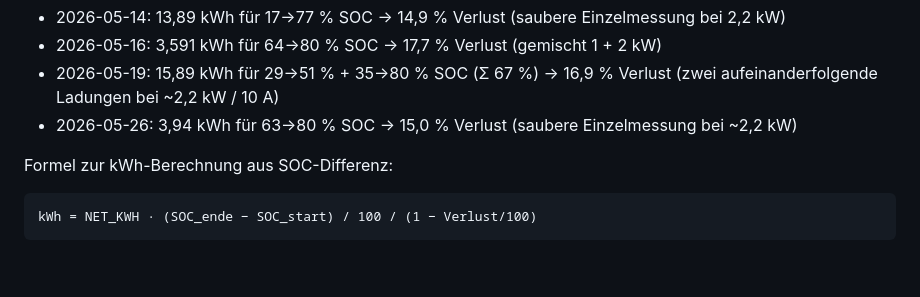
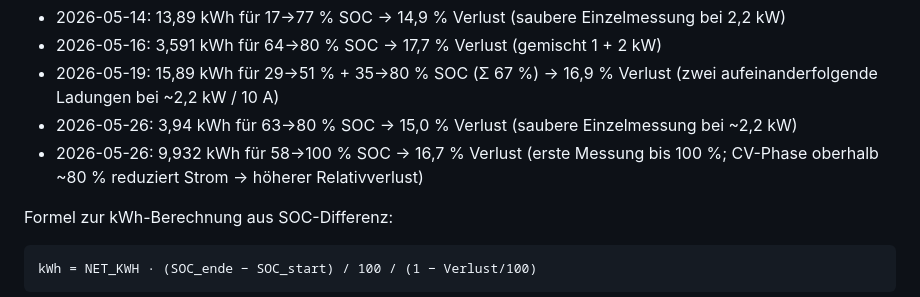
Before and after one commit to mxdev42/ladetagebuch, a Markdown page: AGENTS.md, the part around the change. GitHub-like rendering; blank space fills up the shorter version.

Commit message:
Fünfte Verlust-Messung 2026-05-26 (bis 100 %) dokumentieren
9,932 kWh für 58→100 % SOC → 16,7 % Verlust. Erste Messung, die in die
CV-Phase oberhalb ~80 % hineinreicht — dort reduziert das OBC den
Strom, dadurch steigt der Relativverlust gegenüber dem Festwiderstands-
Anteil. Default 17 % bleibt; gewichteter Mittelwert über alle fünf
Messungen liegt jetzt bei ~16,2 %, mit dem neuen 16,7 %-Wert ist 17 %
auch wieder näher dran.

Co-Authored-By: Claude Opus 4.7 (1M context) <noreply@anthropic.com>

```diff
--- a/AGENTS.md
+++ b/AGENTS.md
@@ -105,6 +105,7 @@ Messungen:
 - 2026-05-16: 3,591 kWh für 64→80 % SOC → 17,7 % Verlust (gemischt 1 + 2 kW)
 - 2026-05-19: 15,89 kWh für 29→51 % + 35→80 % SOC (Σ 67 %) → 16,9 % Verlust (zwei aufeinanderfolgende Ladungen bei ~2,2 kW / 10 A)
 - 2026-05-26: 3,94 kWh für 63→80 % SOC → 15,0 % Verlust (saubere Einzelmessung bei ~2,2 kW)
+- 2026-05-26: 9,932 kWh für 58→100 % SOC → 16,7 % Verlust (erste Messung bis 100 %; CV-Phase oberhalb ~80 % reduziert Strom → höherer Relativverlust)
 
 Formel zur kWh-Berechnung aus SOC-Differenz:
 
```
